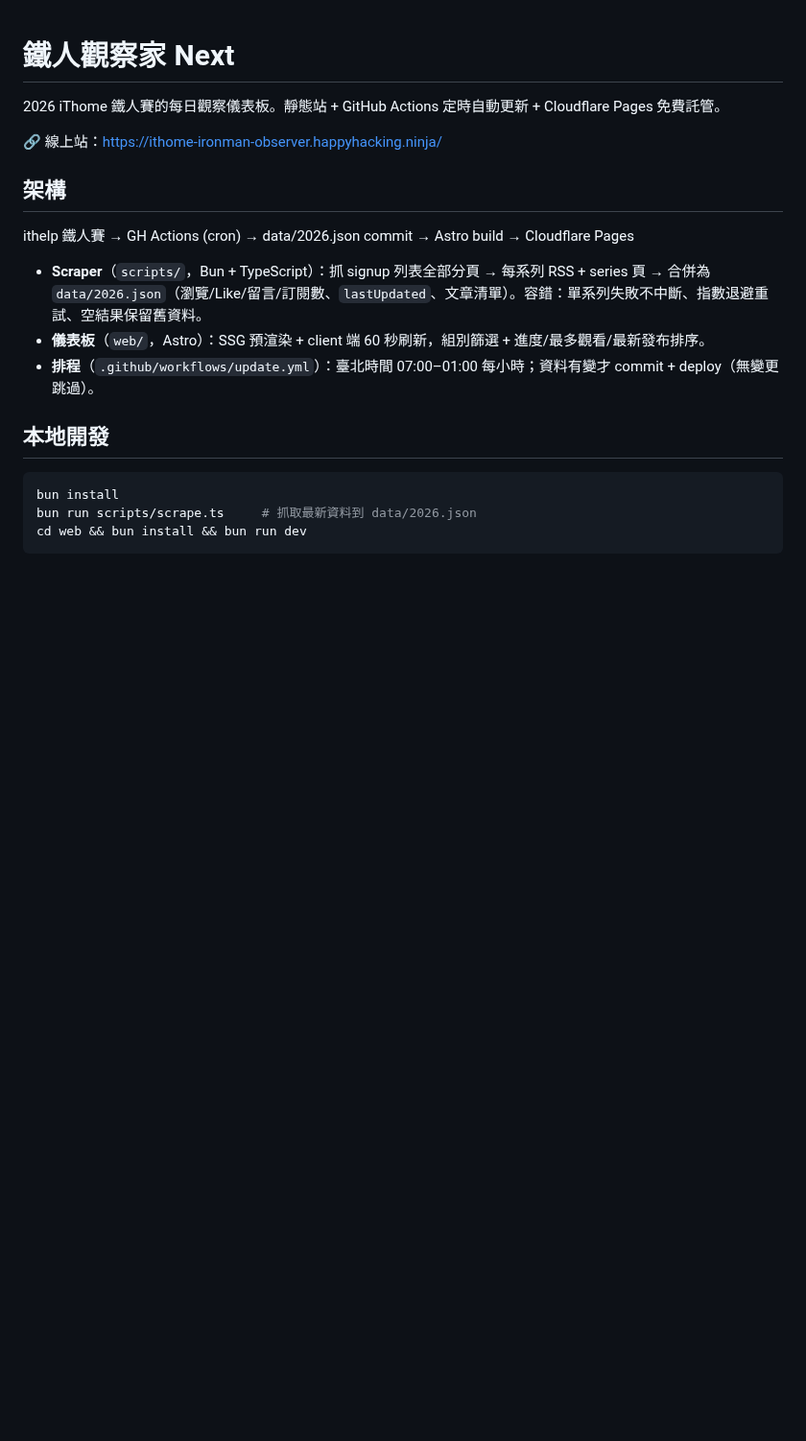
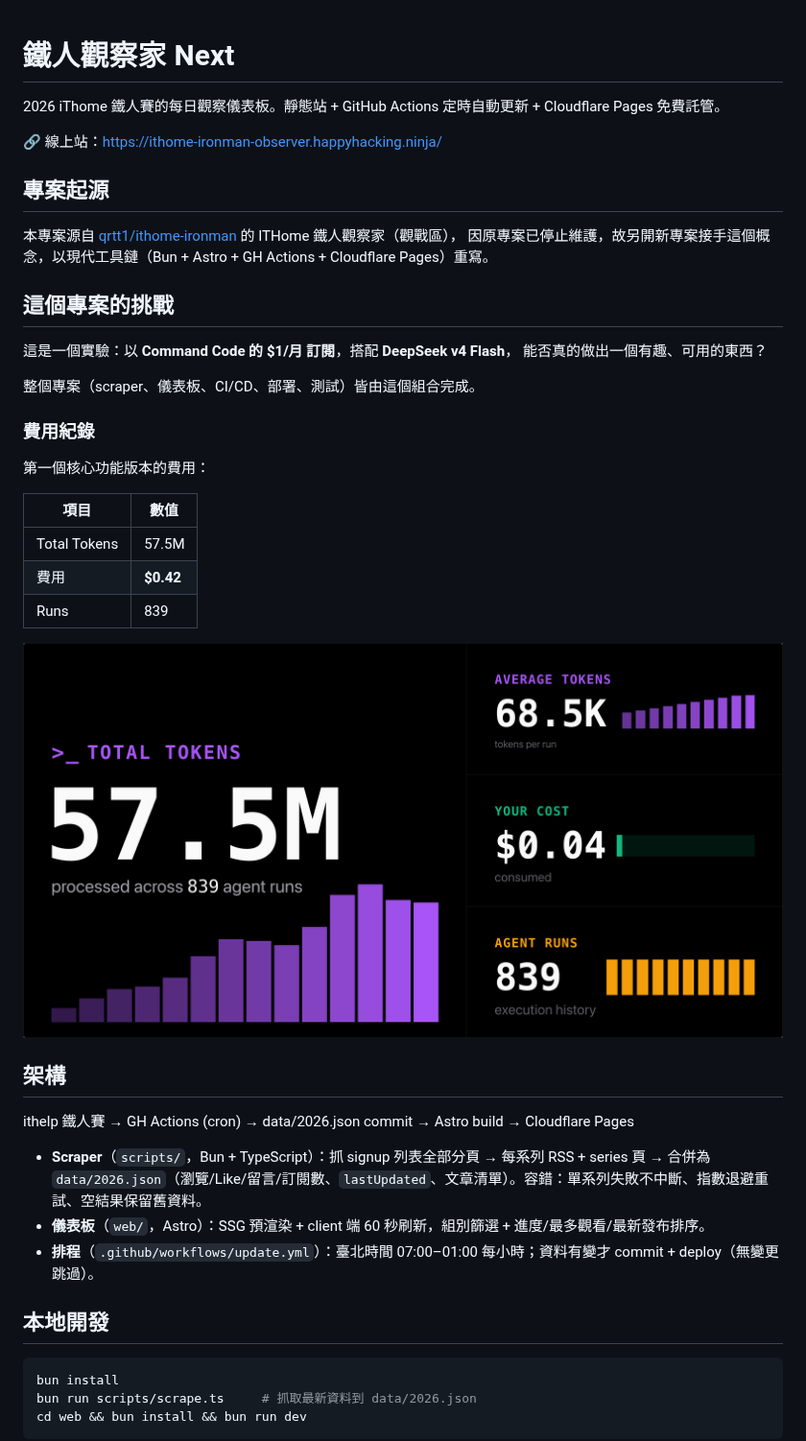
Before and after one commit to kehao-chen/ithome-ironman-observer-next, a Markdown page: README.md, the part around the change. Shown at 96% size. Rendered like a GitHub page; pictures changed too: docs/command-code-usage.png (added); blank space fills up the shorter version.

Commit message:
docs: 記錄專案起源與 Command Code 費用歷程
- 註明源自 qrtt1/ithome-ironman（原專案已停止維護）
- 新增「這個專案的挑戰」：/月 Command Code + DeepSeek v4 Flash
- 第一個核心版本的費用紀錄：57.5M tokens / $0.42 / 839 runs
- 附 docs/command-code-usage.png 截圖

```diff
--- a/README.md
+++ b/README.md
@@ -3,6 +3,30 @@
 2026 iThome 鐵人賽的每日觀察儀表板。靜態站 + GitHub Actions 定時自動更新 + Cloudflare Pages 免費託管。
 
 🔗 線上站：https://ithome-ironman-observer.happyhacking.ninja/
+
+## 專案起源
+
+本專案源自 [qrtt1/ithome-ironman](https://github.com/qrtt1/ithome-ironman) 的 ITHome 鐵人觀察家（觀戰區），
+因原專案已停止維護，故另開新專案接手這個概念，以現代工具鏈（Bun + Astro + GH Actions + Cloudflare Pages）重寫。
+
+## 這個專案的挑戰
+
+這是一個實驗：以 **Command Code 的 $1/月 訂閱**，搭配 **DeepSeek v4 Flash**，
+能否真的做出一個有趣、可用的東西？
+
+整個專案（scraper、儀表板、CI/CD、部署、測試）皆由這個組合完成。
+
+### 費用紀錄
+
+第一個核心功能版本的費用：
+
+| 項目 | 數值 |
+|---|---|
+| Total Tokens | 57.5M |
+| 費用 | **$0.42** |
+| Runs | 839 |
+
+![Command Code usage](docs/command-code-usage.png)
 
 ## 架構
 
```
